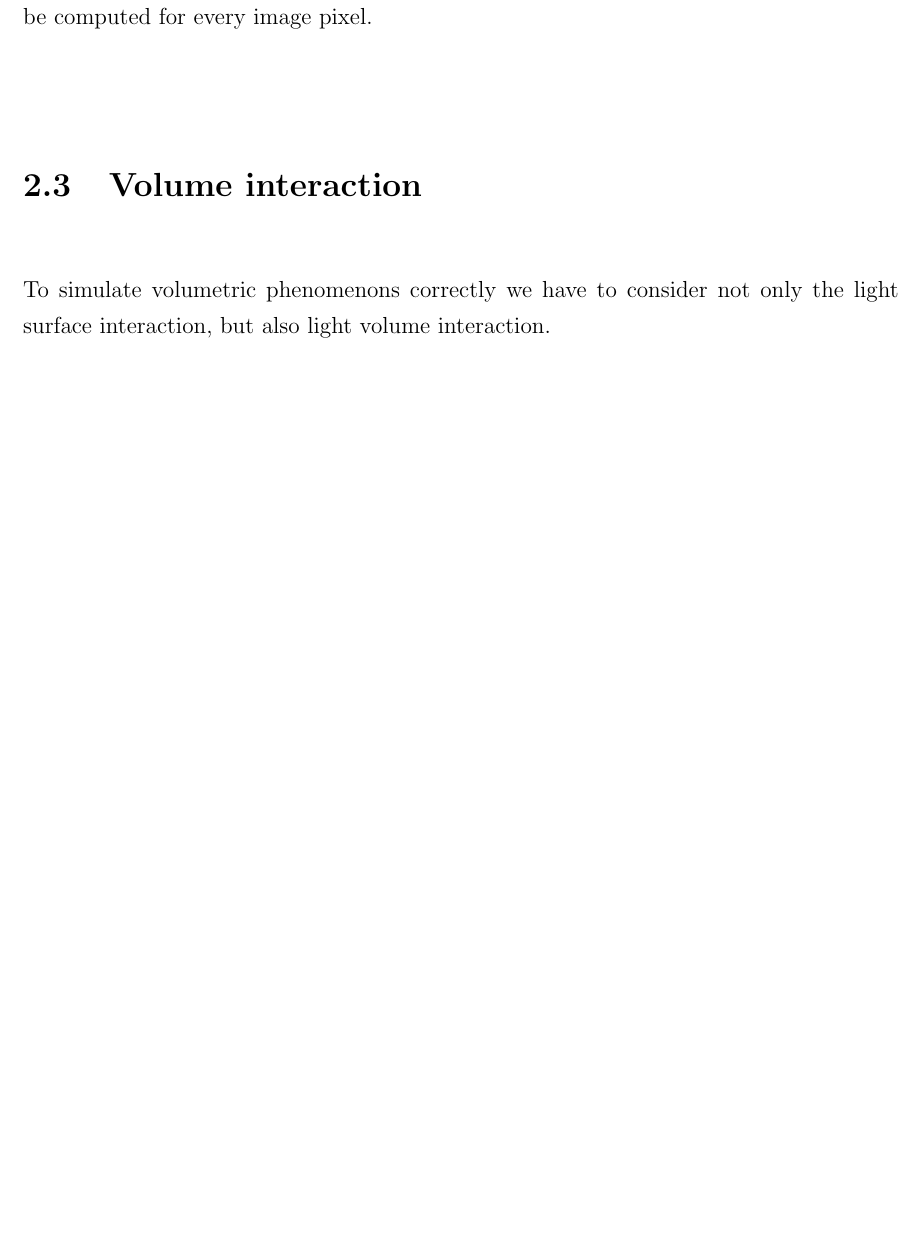
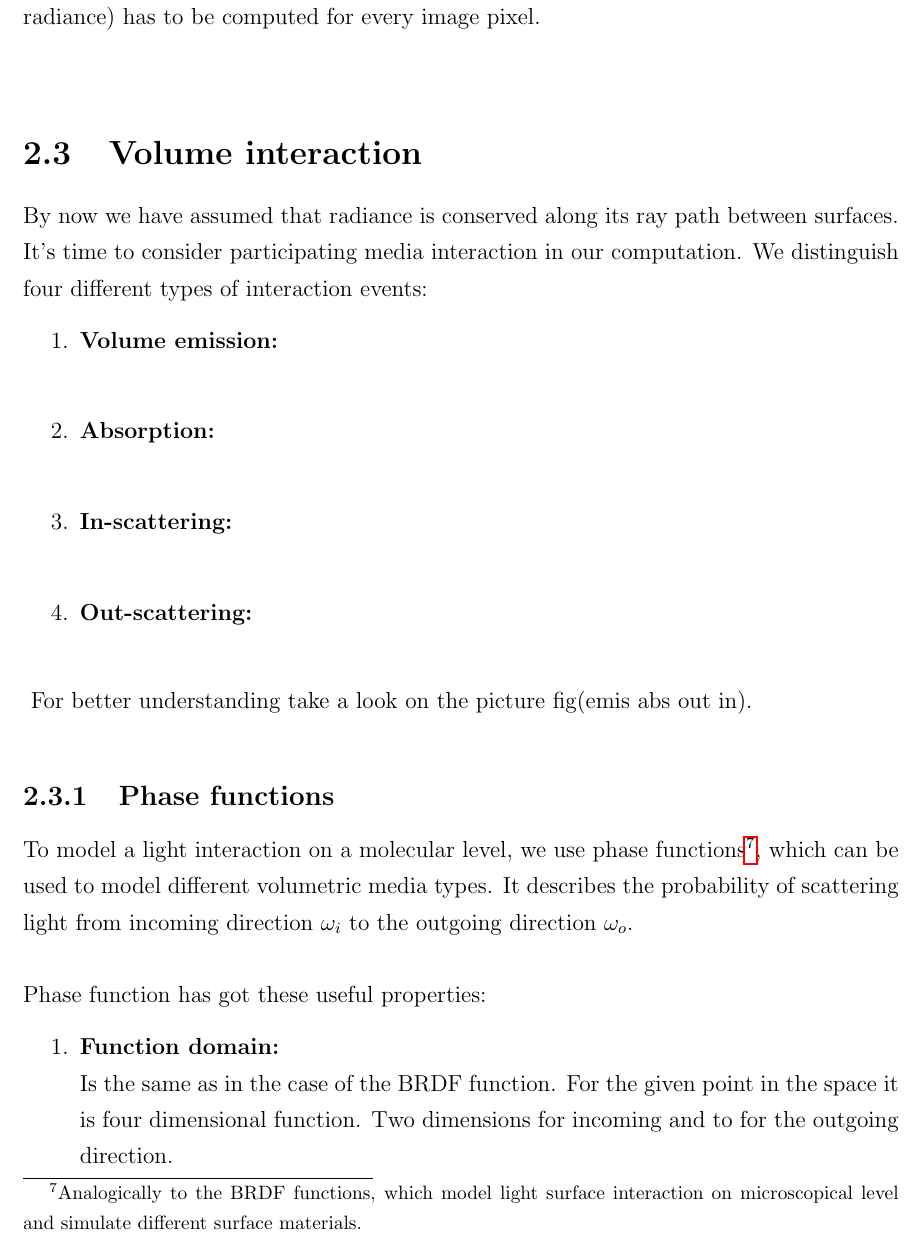
Before and after one commit to 3dglazer/pbm, a LaTeX thesis (pokusyLATEX/main.tex, which reads pokusyLATEX/02_Chap2/Chap2.tex): part of page 24 of 43, cut so that both start at the same text, the shorter picture padded with empty space. Compiled offline with pdfLaTeX.

Commit message:
correction commit

```diff
--- a/pokusyLATEX/02_Chap2/Chap2.tex
+++ b/pokusyLATEX/02_Chap2/Chap2.tex
@@ -118,10 +121,28 @@ L(x,\omega_{o})=L_{e}(x,\omega_{o})+\int_{\Omega}L(r(x,\omega_i),-\omega_{i})*f(
 \label{eq:rendem}
 \end{equation}
 \noindent{
-The equation \ref{eq:rend} can deal with light reflection, refraction and absorption. To consider the light emitting objects in our scene we have to introduce an emitted radiance \footnote{$L_{e}(x,\omega_{o})$ } into the equation. Which result in eq \ref{eq:rendem} To get an actual image of our scene $L(x,\omega_{o})$ has to be computed for every image pixel.
+The equation \ref{eq:rend} can deal with light reflection, refraction and absorption. To consider the light emitting objects in our scene we have to introduce an emitted radiance \footnote{$L_{e}(x,\omega_{o})$ } into the equation. Which result in eq \ref{eq:rendem}. To get an actual image of our scene $L(x,\omega_{o})$ (outgoing radiance) has to be computed for every image pixel.
 }
 
 \section{Volume interaction}
-To simulate volumetric phenomenons correctly we have to consider not only the light surface interaction, but also light volume interaction.
+By now we have assumed that radiance is conserved along its ray path between surfaces. It's time to consider participating media interaction in our computation. We distinguish four different types of interaction events:
+ \begin{enumerate}
+\item \bd{Volume emission:}\\
+\item \bd{Absorption:}\\
+\item \bd{In-scattering:}\\
+\item \bd{Out-scattering:}\\
+\end{enumerate}
+\noindent{
+For better understanding take a look on the picture fig(emis abs out in).
+}
+
 
 \subsection{Phase functions}
+To model a light interaction on a molecular level, we use phase functions\footnote{Analogically to the BRDF functions, which model light surface interaction on microscopical level and simulate different surface materials.}, which can be used to model different volumetric media types. It describes the probability of scattering light from incoming direction $\omega_{i}$ to the outgoing direction $\omega_{o}$.
+\\
+\\
+Phase function has got these useful properties:
+ \begin{enumerate}
+\item \bd{Function domain:}\\
+Is the same as in the case of the BRDF function. For the given point in the space it is four dimensional function. Two dimensions for incoming and to for the outgoing direction.
+\item \bd{Value range:}\\
```
Also changed, not shown: pokusyLATEX/main.pdf, pokusyLATEX/02_Chap2/Chap2.tex (18 more changed lines), 5 other files.
